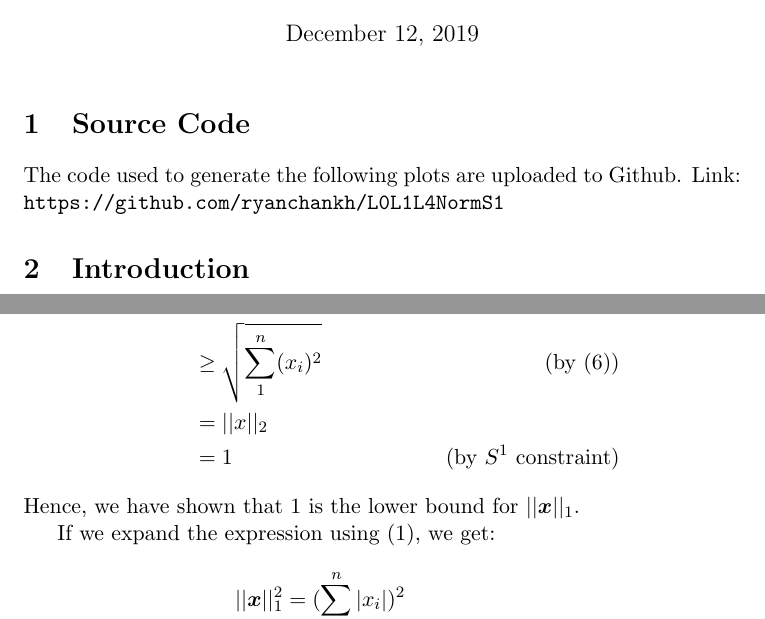
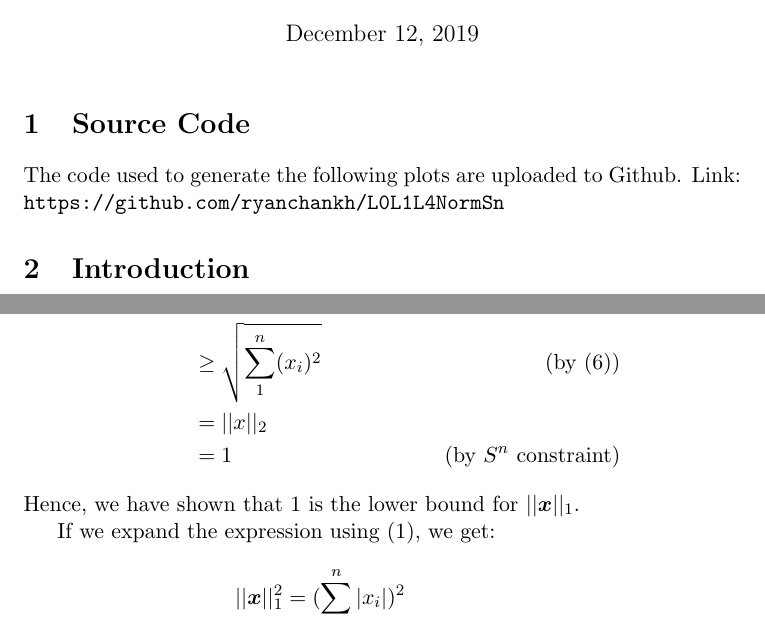
Before and after one commit to ryanchankh/L0L1L4NormSn, a LaTeX document (latex/main.tex): two parts of pages 1 and 3 of 5, joined at a grey line, cut so that both start at the same text. Compiled offline with pdfLaTeX.

Commit message:
update to Sn

```diff
--- a/latex/main.tex
+++ b/latex/main.tex
@@ -16,7 +16,7 @@
 \maketitle
 
 \section{Source Code}
-	The code used to generate the following plots are uploaded to Github. Link: \texttt{https://github.com/ryanchankh/L0L1L4NormS1}
+	The code used to generate the following plots are uploaded to Github. Link: \texttt{https://github.com/ryanchankh/L0L1L4NormSn}
 \section{Introduction}
 Suppose we have an optimization problem as follows:
 \begin{equation}
@@ -90,7 +90,7 @@ To find the bound for $||\bm{x}||_1$, we expand the terms for $||\bm{x}||_1^2$,
         &= \sum^n_1 \sqrt{(x_i)^2} \\
         &\geq \sqrt{\sum^n_1 (x_i)^2} & \text{(by (\ref{eq:5}))}\\
         &= ||x||_2 \\
-        &= 1 & \text{(by $S^1$ constraint)}
+        &= 1 & \text{(by $S^n$ constraint)}
 \end{align*}
 Hence, we have shown that 1 is the lower bound for $||\bm{x}||_1$.
 
```
Also changed, not shown: latex/main.pdf, latex/main.tex (2 more changed lines).
